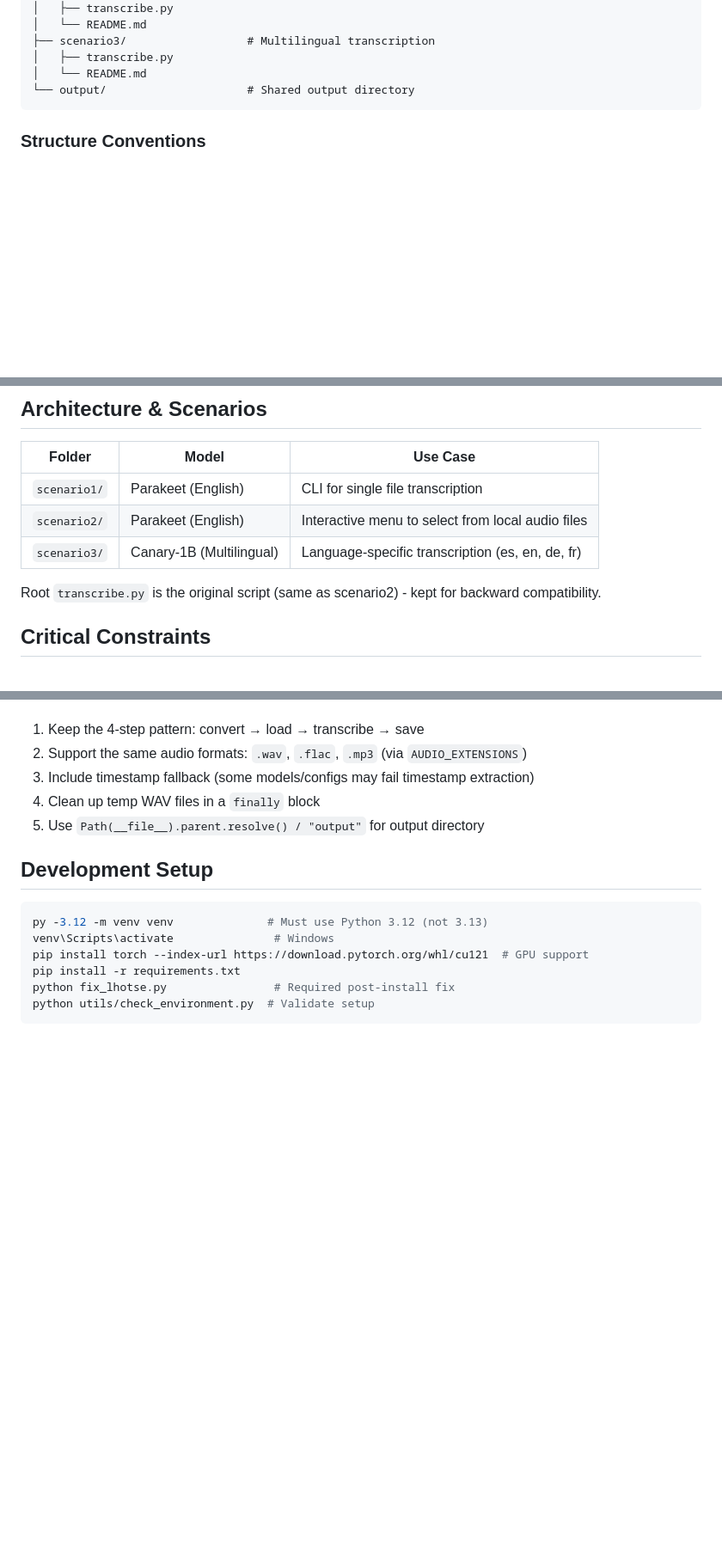
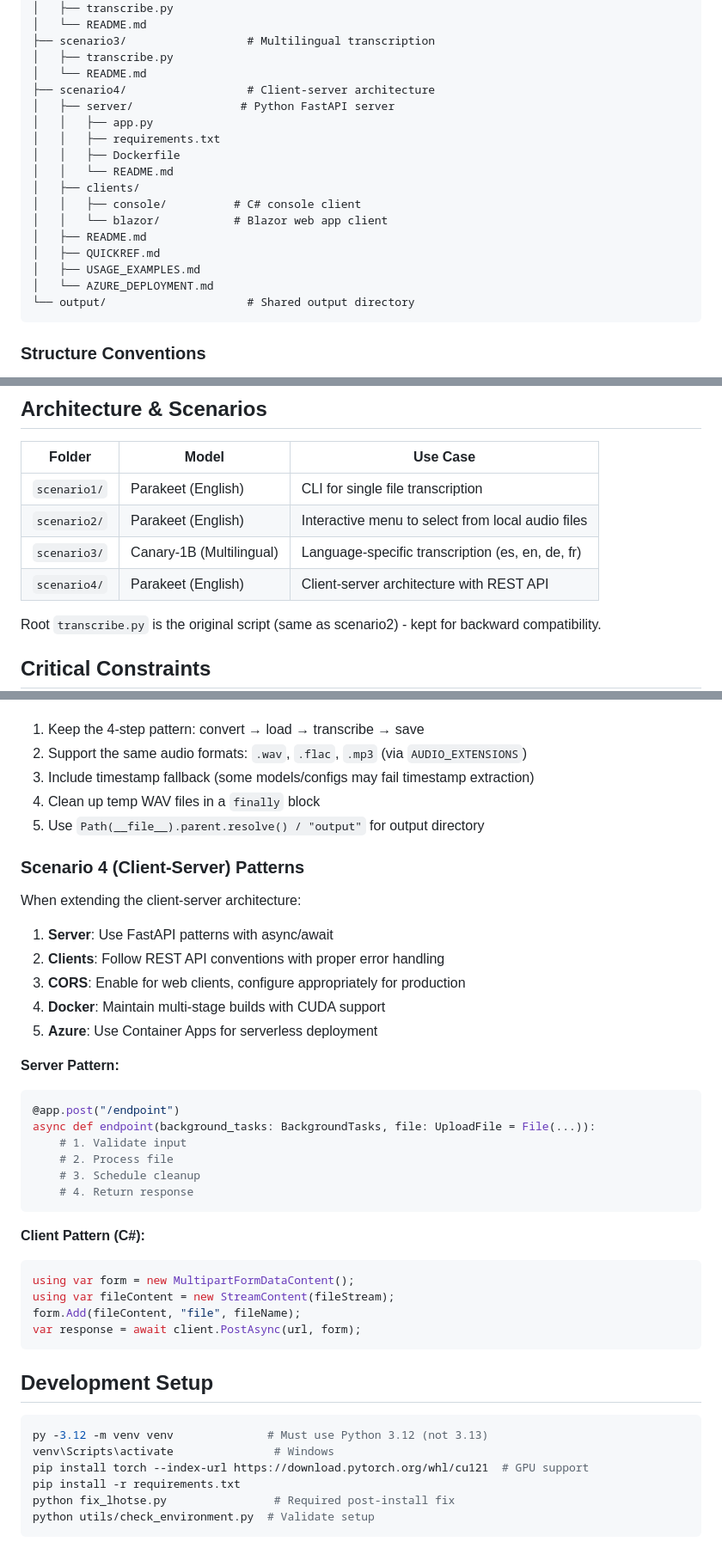
Before and after one commit to elbruno/nvidia-transcribe, a Markdown page: .github/copilot-instructions.md, 3 parts joined by grey strips. Shown at 86% size. GitHub-like rendering; blank space fills up the shorter version.

Commit message:
Add comprehensive documentation for Scenario 4 and update copilot instructions
Co-authored-by: elbruno <3533489+elbruno@users.noreply.github.com>

````diff
--- a/.github/copilot-instructions.md
+++ b/.github/copilot-instructions.md
@@ -30,6 +30,19 @@ This toolkit provides local audio transcription using NVIDIA ASR models via the
 ├── scenario3/                  # Multilingual transcription
 │   ├── transcribe.py
 │   └── README.md
+├── scenario4/                  # Client-server architecture
+│   ├── server/                # Python FastAPI server
+│   │   ├── app.py
+│   │   ├── requirements.txt
+│   │   ├── Dockerfile
+│   │   └── README.md
+│   ├── clients/
+│   │   ├── console/          # C# console client
+│   │   └── blazor/           # Blazor web app client
+│   ├── README.md
+│   ├── QUICKREF.md
+│   ├── USAGE_EXAMPLES.md
+│   └── AZURE_DEPLOYMENT.md
 └── output/                     # Shared output directory
 ```
 
@@ -49,6 +62,7 @@ This toolkit provides local audio transcription using NVIDIA ASR models via the
 | `scenario1/` | Parakeet (English) | CLI for single file transcription |
 | `scenario2/` | Parakeet (English) | Interactive menu to select from local audio files |
 | `scenario3/` | Canary-1B (Multilingual) | Language-specific transcription (es, en, de, fr) |
+| `scenario4/` | Parakeet (English) | Client-server architecture with REST API |
 
 Root `transcribe.py` is the original script (same as scenario2) - kept for backward compatibility.
 
@@ -102,6 +116,33 @@ When extending functionality:
 4. Clean up temp WAV files in a `finally` block
 5. Use `Path(__file__).parent.resolve() / "output"` for output directory
 
+### Scenario 4 (Client-Server) Patterns
+
+When extending the client-server architecture:
+1. **Server**: Use FastAPI patterns with async/await
+2. **Clients**: Follow REST API conventions with proper error handling
+3. **CORS**: Enable for web clients, configure appropriately for production
+4. **Docker**: Maintain multi-stage builds with CUDA support
+5. **Azure**: Use Container Apps for serverless deployment
+
+**Server Pattern:**
+```python
+@app.post("/endpoint")
+async def endpoint(background_tasks: BackgroundTasks, file: UploadFile = File(...)):
+    # 1. Validate input
+    # 2. Process file
+    # 3. Schedule cleanup
+    # 4. Return response
+```
+
+**Client Pattern (C#):**
+```csharp
+using var form = new MultipartFormDataContent();
+using var fileContent = new StreamContent(fileStream);
+form.Add(fileContent, "file", fileName);
+var response = await client.PostAsync(url, form);
+```
+
 ## Development Setup
 
 ```bash
````
Also changed, not shown: scenario4/QUICKREF.md (added, +144 -0 lines), scenario4/USAGE_EXAMPLES.md (added, +373 -0 lines).
